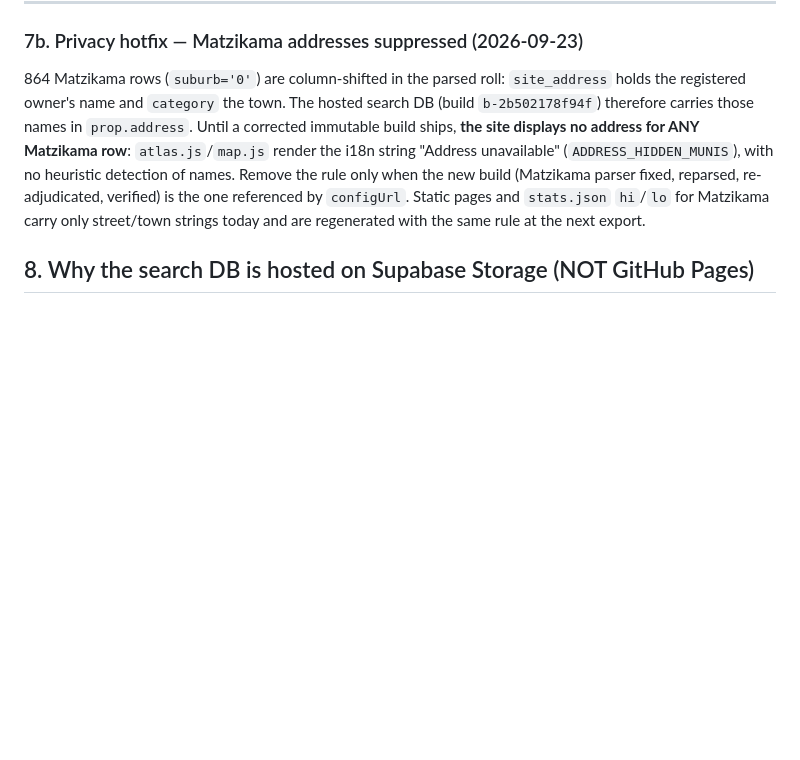
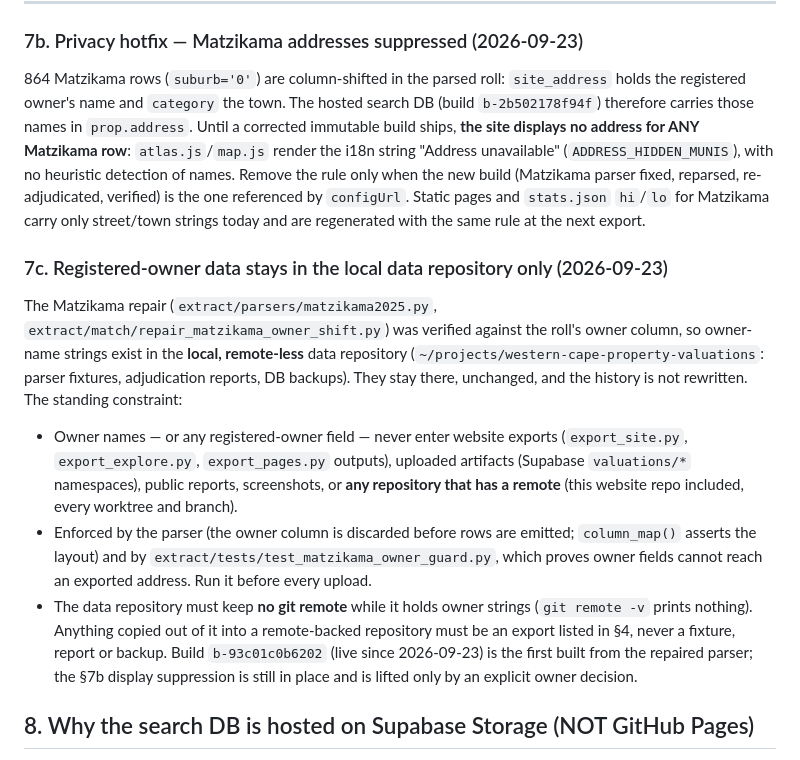
Before and after one commit to calerio/western-cape-valuations, a Markdown page: DATA_CONTRACT.md, the part around the change. GitHub-like rendering; blank space fills up the shorter version.

Commit message:
DATA_CONTRACT §7c: registered-owner data stays in the local data repository only; never in exports, uploads or remote-backed repos

```diff
--- a/DATA_CONTRACT.md
+++ b/DATA_CONTRACT.md
@@ -229,6 +229,24 @@ Matzikama row**: `atlas.js`/`map.js` render the i18n string "Address unavailable
 no heuristic detection of names. Remove the rule only when the new build (Matzikama parser fixed, reparsed,
 re-adjudicated, verified) is the one referenced by `configUrl`. Static pages and `stats.json` `hi`/`lo` for
 Matzikama carry only street/town strings today and are regenerated with the same rule at the next export.
+
+### 7c. Registered-owner data stays in the local data repository only (2026-09-23)
+The Matzikama repair (`extract/parsers/matzikama2025.py`, `extract/match/repair_matzikama_owner_shift.py`)
+was verified against the roll's owner column, so owner-name strings exist in the **local, remote-less** data
+repository (`~/projects/western-cape-property-valuations`: parser fixtures, adjudication reports, DB backups).
+They stay there, unchanged, and the history is not rewritten. The standing constraint:
+- Owner names — or any registered-owner field — never enter website exports (`export_site.py`,
+  `export_explore.py`, `export_pages.py` outputs), uploaded artifacts (Supabase `valuations/*` namespaces),
+  public reports, screenshots, or **any repository that has a remote** (this website repo included, every
+  worktree and branch).
+- Enforced by the parser (the owner column is discarded before rows are emitted; `column_map()` asserts the
+  layout) and by `extract/tests/test_matzikama_owner_guard.py`, which proves owner fields cannot reach an
+  exported address. Run it before every upload.
+- The data repository must keep **no git remote** while it holds owner strings (`git remote -v` prints nothing).
+  Anything copied out of it into a remote-backed repository must be an export listed in §4, never a fixture,
+  report or backup.
+Build `b-93c01c0b6202` (live since 2026-09-23) is the first built from the repaired parser; the §7b display
+suppression is still in place and is lifted only by an explicit owner decision.
 
 ## 8. Why the search DB is hosted on Supabase Storage (NOT GitHub Pages)
 
```
